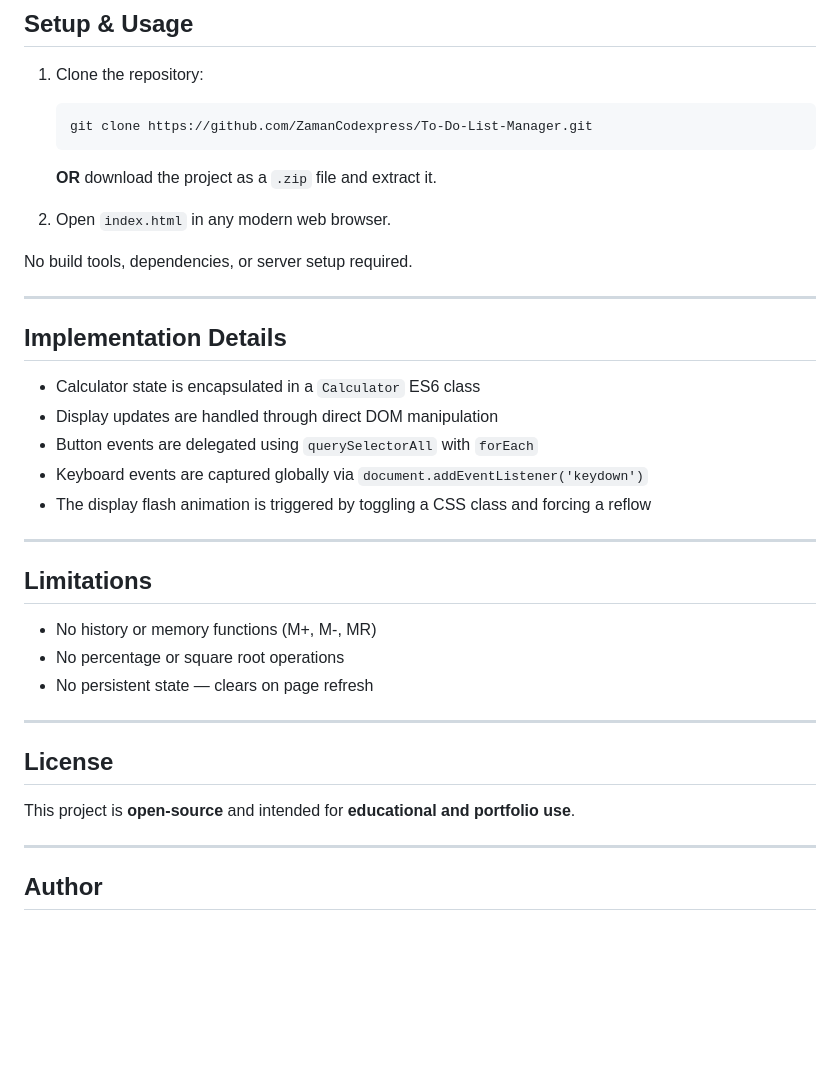
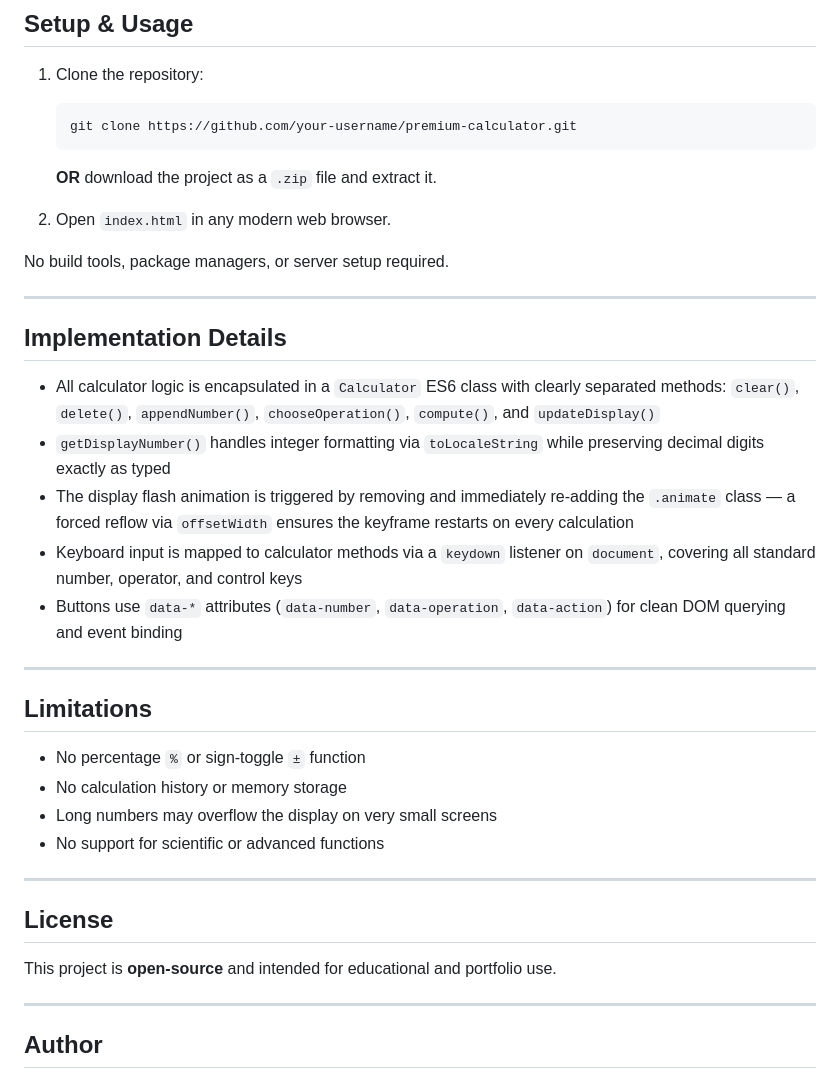
Before and after one commit to ZamanCodexpress/Premium-Calculator, a Markdown page: README.md, the part around one of its changes. Rendered like a GitHub page; blank space fills up the shorter version.

````diff
--- a/README.md
+++ b/README.md
@@ -68,37 +75,38 @@ All logic runs entirely in the browser with **no external dependencies** beyond
 
 1. Clone the repository:
    ```bash
-   git clone https://github.com/ZamanCodexpress/To-Do-List-Manager.git
+   git clone https://github.com/your-username/premium-calculator.git
    ```
    **OR** download the project as a `.zip` file and extract it.
 
 2. Open `index.html` in any modern web browser.
 
-No build tools, dependencies, or server setup required.
+No build tools, package managers, or server setup required.
 
 ---
 
 ## Implementation Details
 
-* Calculator state is encapsulated in a `Calculator` ES6 class
-* Display updates are handled through direct DOM manipulation
-* Button events are delegated using `querySelectorAll` with `forEach`
-* Keyboard events are captured globally via `document.addEventListener('keydown')`
-* The display flash animation is triggered by toggling a CSS class and forcing a reflow
+- All calculator logic is encapsulated in a `Calculator` ES6 class with clearly separated methods: `clear()`, `delete()`, `appendNumber()`, `chooseOperation()`, `compute()`, and `updateDisplay()`
+- `getDisplayNumber()` handles integer formatting via `toLocaleString` while preserving decimal digits exactly as typed
+- The display flash animation is triggered by removing and immediately re-adding the `.animate` class — a forced reflow via `offsetWidth` ensures the keyframe restarts on every calculation
+- Keyboard input is mapped to calculator methods via a `keydown` listener on `document`, covering all standard number, operator, and control keys
+- Buttons use `data-*` attributes (`data-number`, `data-operation`, `data-action`) for clean DOM querying and event binding
 
 ---
 
 ## Limitations
 
-* No history or memory functions (M+, M-, MR)
-* No percentage or square root operations
-* No persistent state — clears on page refresh
+- No percentage `%` or sign-toggle `±` function
+- No calculation history or memory storage
+- Long numbers may overflow the display on very small screens
+- No support for scientific or advanced functions
 
 ---
 
 ## License
 
-This project is **open-source** and intended for **educational and portfolio use**.
+This project is **open-source** and intended for educational and portfolio use.
 
 ---
 
````
Also changed, not shown: other parts of README.md (+42 -35 lines).
